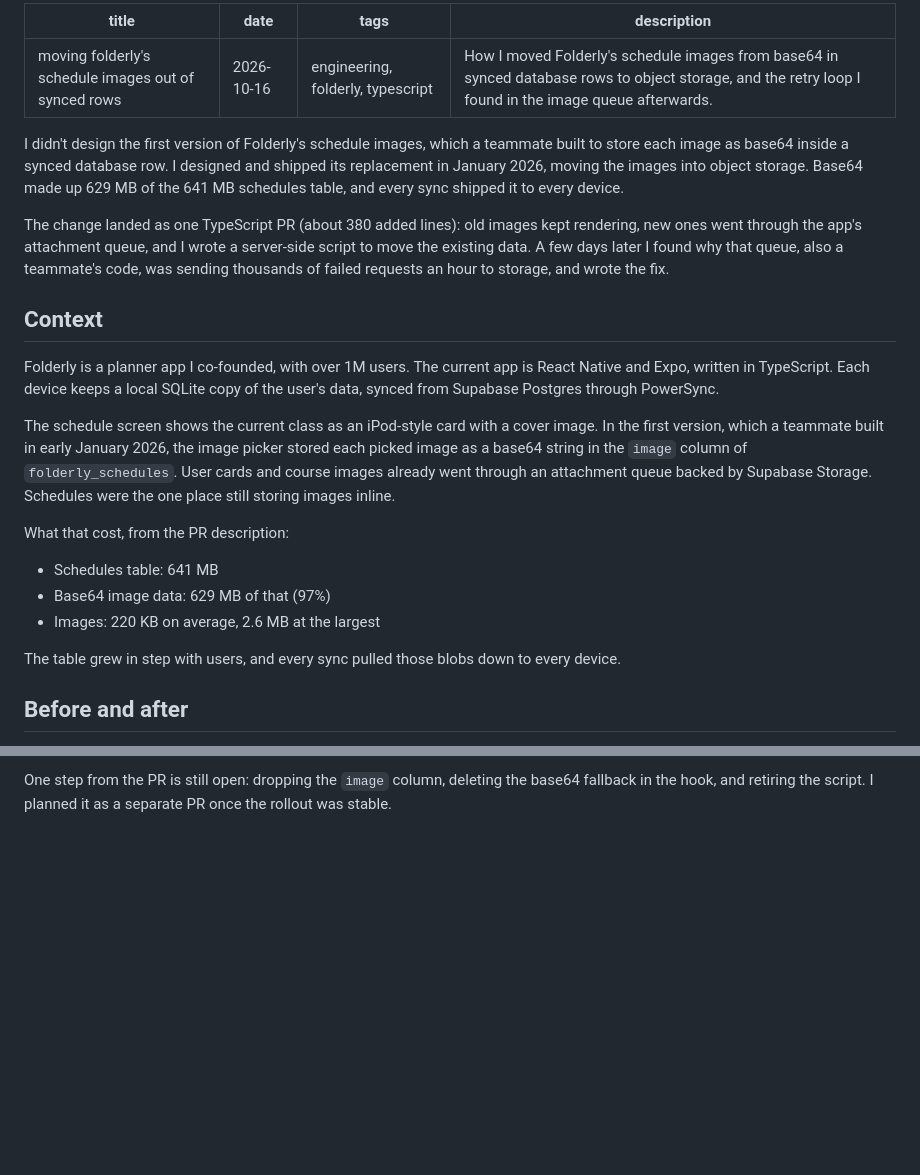
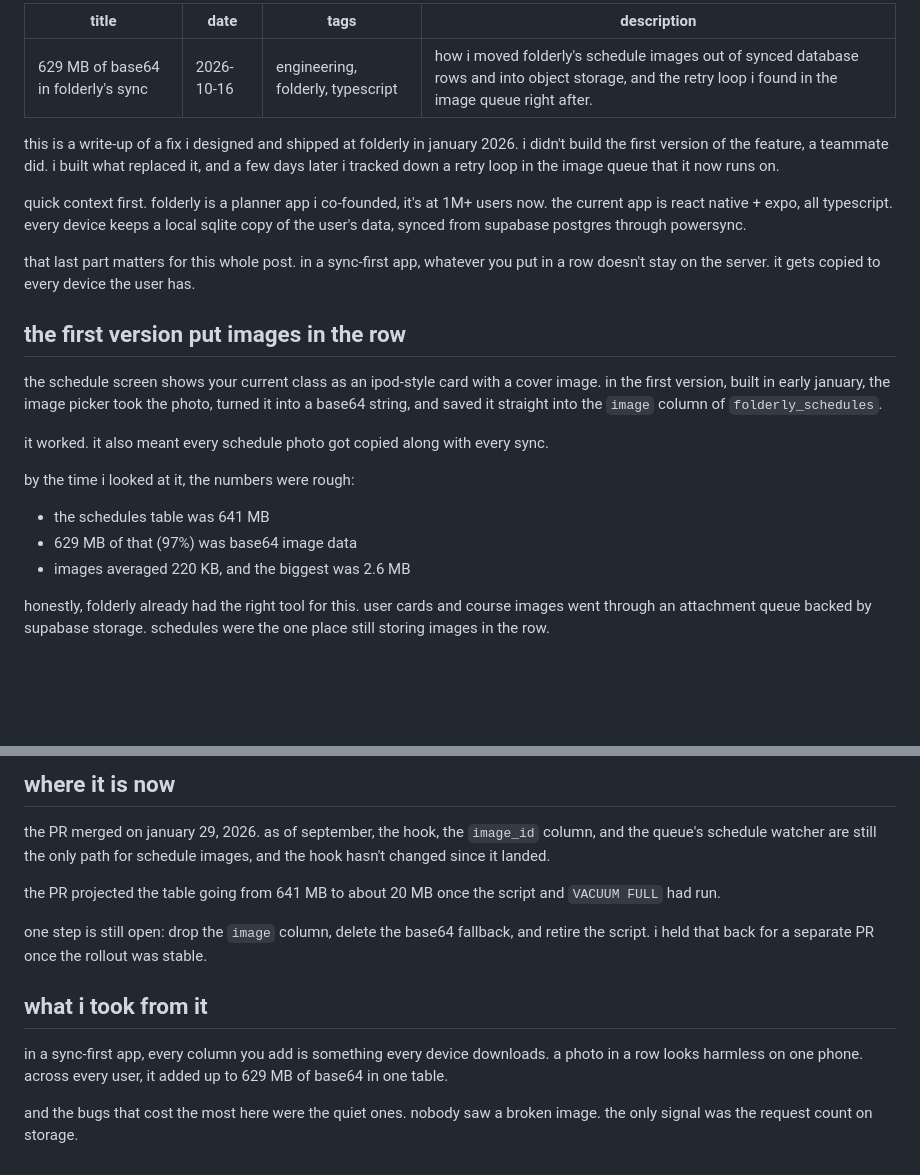
Before and after one commit to wience/wience.tech, a Markdown page: posts/folderly-schedule-image-migration.md, 2 parts joined by grey strips. Drawn GitHub-style; blank space fills up the shorter version.

```diff
--- a/posts/folderly-schedule-image-migration.md
+++ b/posts/folderly-schedule-image-migration.md
@@ -1,27 +1,27 @@
 ---
-title: moving folderly's schedule images out of synced rows
+title: 629 MB of base64 in folderly's sync
 date: 2026-10-16
 tags: engineering, folderly, typescript
-description: How I moved Folderly's schedule images from base64 in synced database rows to object storage, and the retry loop I found in the image queue afterwards.
+description: how i moved folderly's schedule images out of synced database rows and into object storage, and the retry loop i found in the image queue right after.
 ---
 
-I didn't design the first version of Folderly's schedule images, which a teammate built to store each image as base64 inside a synced database row. I designed and shipped its replacement in January 2026, moving the images into object storage. Base64 made up 629 MB of the 641 MB schedules table, and every sync shipped it to every device.
+this is a write-up of a fix i designed and shipped at folderly in january 2026. i didn't build the first version of the feature, a teammate did. i built what replaced it, and a few days later i tracked down a retry loop in the image queue that it now runs on.
 
-The change landed as one TypeScript PR (about 380 added lines): old images kept rendering, new ones went through the app's attachment queue, and I wrote a server-side script to move the existing data. A few days later I found why that queue, also a teammate's code, was sending thousands of failed requests an hour to storage, and wrote the fix.
+quick context first. folderly is a planner app i co-founded, it's at 1M+ users now. the current app is react native + expo, all typescript. every device keeps a local sqlite copy of the user's data, synced from supabase postgres through powersync.
 
-## Context
+that last part matters for this whole post. in a sync-first app, whatever you put in a row doesn't stay on the server. it gets copied to every device the user has.
 
-Folderly is a planner app I co-founded, with over 1M users. The current app is React Native and Expo, written in TypeScript. Each device keeps a local SQLite copy of the user's data, synced from Supabase Postgres through PowerSync.
+## the first version put images in the row
 
-The schedule screen shows the current class as an iPod-style card with a cover image. In the first version, which a teammate built in early January 2026, the image picker stored each picked image as a base64 string in the `image` column of `folderly_schedules`. User cards and course images already went through an attachment queue backed by Supabase Storage. Schedules were the one place still storing images inline.
+the schedule screen shows your current class as an ipod-style card with a cover image. in the first version, built in early january, the image picker took the photo, turned it into a base64 string, and saved it straight into the `image` column of `folderly_schedules`.
 
-What that cost, from the PR description:
+it worked. it also meant every schedule photo got copied along with every sync.
 
-- Schedules table: 641 MB
-- Base64 image data: 629 MB of that (97%)
-- Images: 220 KB on average, 2.6 MB at the largest
+by the time i looked at it, the numbers were rough:
 
-The table grew in step with users, and every sync pulled those blobs down to every device.
+- the schedules table was 641 MB
+- 629 MB of that (97%) was base64 image data
+- images averaged 220 KB, and the biggest was 2.6 MB
 
-## Before and after
+honestly, folderly already had the right tool for this. user cards and course images went through an attachment queue backed by supabase storage. schedules were the one place still storing images in the row.
 
@@ -99,2 +101,14 @@ The PR projected the table dropping from 641 MB to about 20 MB once the script a
 
-One step from the PR is still open: dropping the `image` column, deleting the base64 fallback in the hook, and retiring the script. I planned it as a separate PR once the rollout was stable.
+## where it is now
+
+the PR merged on january 29, 2026. as of september, the hook, the `image_id` column, and the queue's schedule watcher are still the only path for schedule images, and the hook hasn't changed since it landed.
+
+the PR projected the table going from 641 MB to about 20 MB once the script and `VACUUM FULL` had run.
+
+one step is still open: drop the `image` column, delete the base64 fallback, and retire the script. i held that back for a separate PR once the rollout was stable.
+
+## what i took from it
+
+in a sync-first app, every column you add is something every device downloads. a photo in a row looks harmless on one phone. across every user, it added up to 629 MB of base64 in one table.
+
+and the bugs that cost the most here were the quiet ones. nobody saw a broken image. the only signal was the request count on storage.
```
Also changed, not shown: other parts of posts/folderly-schedule-image-migration.md (+37 -35 lines).
